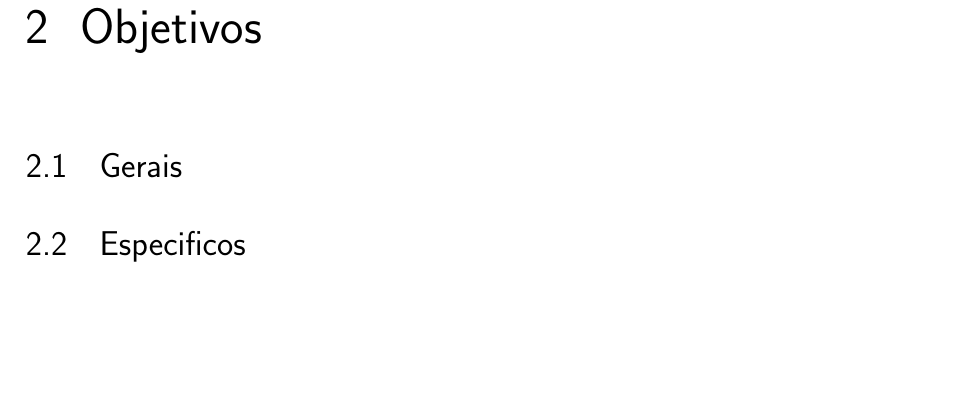
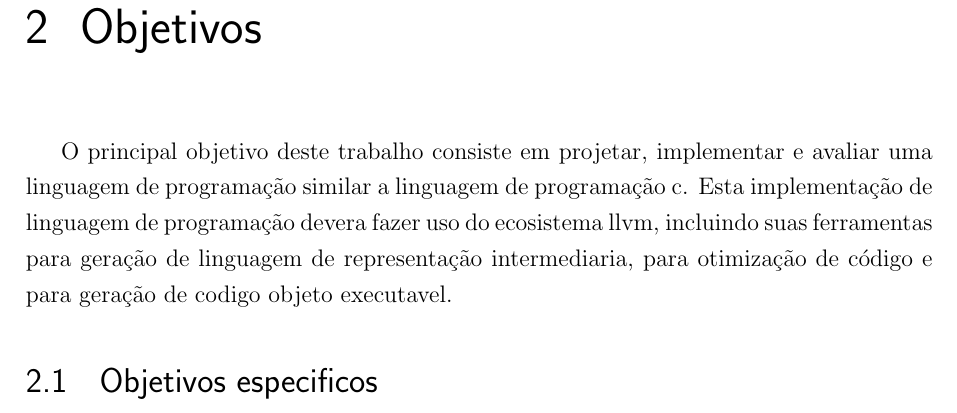
Before and after one commit to tarberd/undergraduete-thesis, a LaTeX thesis (proposal/main.tex): part of page 13 of 27, cut so that both start at the same text, the shorter picture padded with empty space. Compiled offline with pdfLaTeX.

Commit message:
Add objetivos gerais

```diff
--- a/proposal/main.tex
+++ b/proposal/main.tex
@@ -65,9 +65,10 @@ Esta vai ser minha introdução\cite{dijkstra1968}!
 
 \chapter{Objetivos}\label{cap:objetivos}
 
-\section{Gerais}
+O principal objetivo deste trabalho consiste em projetar, implementar e avaliar uma linguagem de programação similar a linguagem de programação c.
+Esta implementação de linguagem de programação devera fazer uso do ecosistema llvm, incluindo suas ferramentas para geração de linguagem de representação intermediaria, para otimização de código e para geração de codigo objeto executavel.
 
-\section{Especificos}
+\section{Objetivos especificos}
 
 \chapter{Método de pesquisa}\label{cap:metodo_de_pesquisa}
 
```
